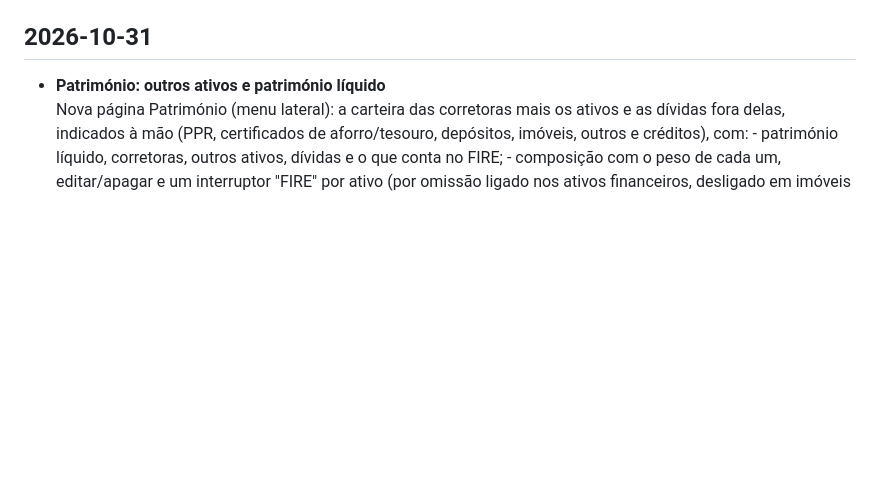
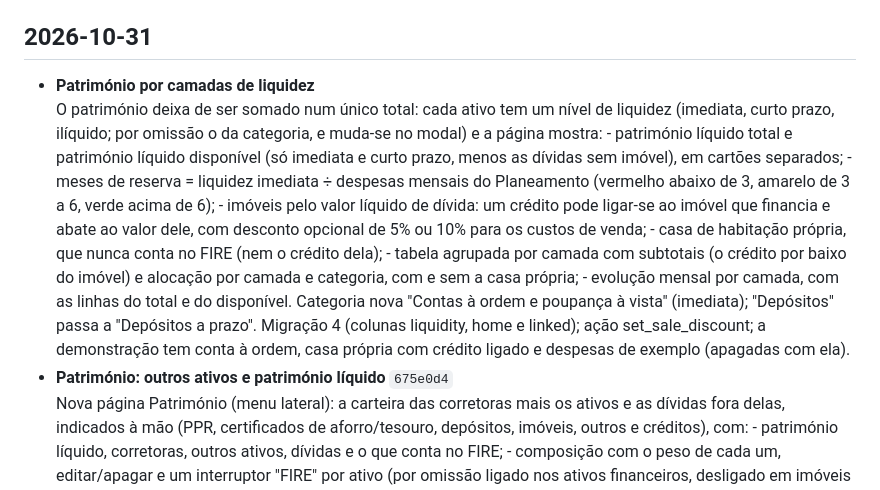
Before and after one commit to geneiros/PortfolioInvestimentos, a Markdown page: CHANGELOG.md, the part around the change. GitHub-like rendering; blank space fills up the shorter version.

```diff
--- a/CHANGELOG.md
+++ b/CHANGELOG.md
@@ -4,7 +4,9 @@ O que mudou em cada commit, do mais recente para o mais antigo (gerado a partir
 
 ## 2026-10-31
 
-- **Património: outros ativos e património líquido**
+- **Património por camadas de liquidez**
+  O património deixa de ser somado num único total: cada ativo tem um nível de liquidez (imediata, curto prazo, ilíquido; por omissão o da categoria, e muda-se no modal) e a página mostra: - património líquido total e património líquido disponível (só imediata e curto prazo, menos as dívidas sem imóvel), em cartões separados; - meses de reserva = liquidez imediata ÷ despesas mensais do Planeamento (vermelho abaixo de 3, amarelo de 3 a 6, verde acima de 6); - imóveis pelo valor líquido de dívida: um crédito pode ligar-se ao imóvel que financia e abate ao valor dele, com desconto opcional de 5% ou 10% para os custos de venda; - casa de habitação própria, que nunca conta no FIRE (nem o crédito dela); - tabela agrupada por camada com subtotais (o crédito por baixo do imóvel) e alocação por camada e categoria, com e sem a casa própria; - evolução mensal por camada, com as linhas do total e do disponível. Categoria nova "Contas à ordem e poupança à vista" (imediata); "Depósitos" passa a "Depósitos a prazo". Migração 4 (colunas liquidity, home e linked); ação set_sale_discount; a demonstração tem conta à ordem, casa própria com crédito ligado e despesas de exemplo (apagadas com ela).
+- **Património: outros ativos e património líquido** `675e0d4`
   Nova página Património (menu lateral): a carteira das corretoras mais os ativos e as dívidas fora delas, indicados à mão (PPR, certificados de aforro/tesouro, depósitos, imóveis, outros e créditos), com: - património líquido, corretoras, outros ativos, dívidas e o que conta no FIRE; - composição com o peso de cada um, editar/apagar e um interruptor "FIRE" por ativo (por omissão ligado nos ativos financeiros, desligado em imóveis e créditos); - donut por categoria e evolução mensal (fica um registo por mês sempre que atualizas um valor); - aviso nos valores sem atualizar há mais de 90 dias. No Planeamento, os ativos marcados somam-se ao valor da carteira (com a nota "Inclui € X de outros ativos"); na Visão Geral, o património líquido aparece por baixo do valor da carteira. Tabelas novas OtherAsset e OtherAssetValue (criadas sozinhas), ações save_other_asset, set_other_asset_fire e delete_other_asset, e exemplos na demonstração.
 - **Esconder valores: espaço fino entre o € e os pontos** `7ef5674`
   Volta a haver um espaço fino entre o € e os pontos («€ ••••»), sem espaçamento extra entre os pontos.
```
Also changed, not shown: README.md (+1 -1 lines), docs/screenshots/21-patrimonio.png, docs/screenshots/escuro/21-patrimonio.png, 10 other files.
